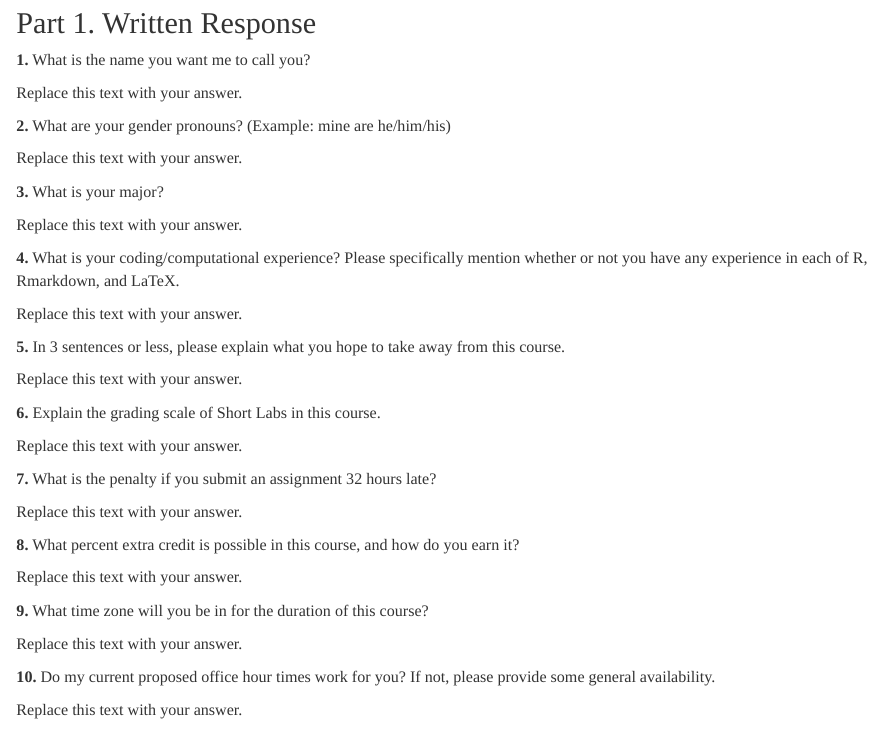
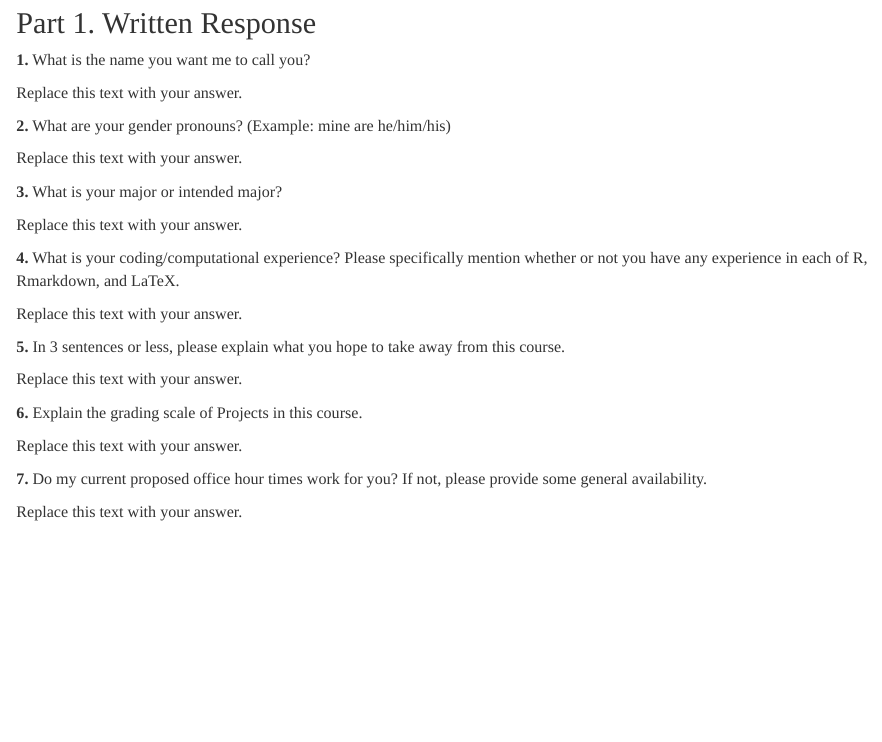
Before and after one commit to bryandmartin/STAT155, an R Markdown document (docs/Homeworks/HW1.Rmd): the page in a window 1100 px wide, from 210 px down. Rendered offline with R 4.5, knitr and Pandoc, with nearby package versions.

Commit message:
update HW1

```diff
--- a/docs/Homeworks/HW1.Rmd
+++ b/docs/Homeworks/HW1.Rmd
@@ -42,7 +42,7 @@ Replace this text with your answer.
 
 Replace this text with your answer.
 
-**3.** What is your major?
+**3.** What is your major or intended major?
 
 Replace this text with your answer.
 
@@ -54,23 +54,11 @@ Replace this text with your answer.
 
 Replace this text with your answer.
 
-**6.** Explain the grading scale of Short Labs in this course.
+**6.** Explain the grading scale of Projects in this course.
 
 Replace this text with your answer.
 
-**7.** What is the penalty if you submit an assignment 32 hours late?
-
-Replace this text with your answer.
-
-**8.** What percent extra credit is possible in this course, and how do you earn it?
-
-Replace this text with your answer.
-
-**9.** What time zone will you be in for the duration of this course?
-
-Replace this text with your answer.
-
-**10.** Do my current proposed office hour times work for you? If not, please provide some general availability.
+**7.** Do my current proposed office hour times work for you? If not, please provide some general availability.
 
 Replace this text with your answer.
 
```
Also changed, not shown: 1 other file.
